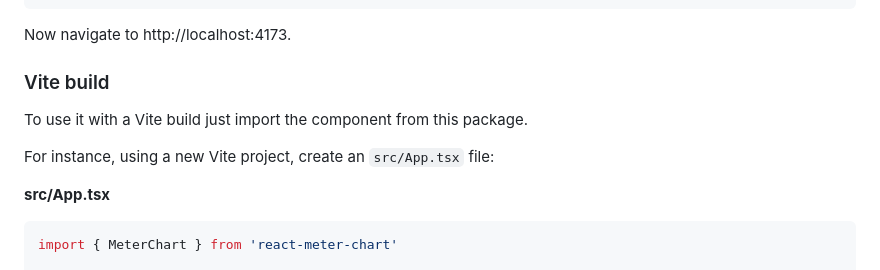
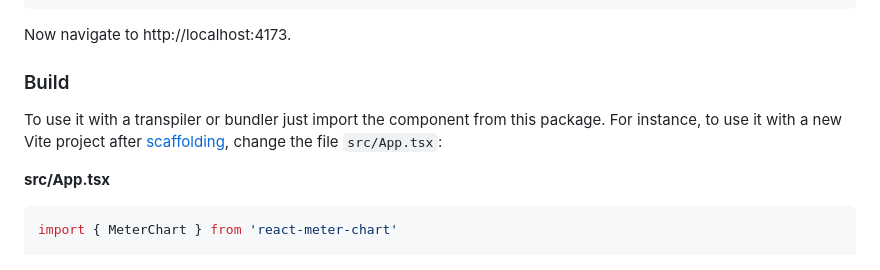
Before and after one commit to morganney/react-meter-chart, a Markdown page: README.md, the part around the change printed below. Drawn GitHub-style.

Commit message:
docs: readme.

```diff
--- a/README.md
+++ b/README.md
@@ -82,11 +82,9 @@ You can skip a build step completely by placing this inside of your Vite project
 
 Now navigate to http://localhost:4173.
 
-### Vite build
+### Build
 
-To use it with a Vite build just import the component from this package.
-
-For instance, using a new Vite project, create an `src/App.tsx` file:
+To use it with a transpiler or bundler just import the component from this package. For instance, to use it with a new Vite project after [scaffolding](https://vitejs.dev/guide/#scaffolding-your-first-vite-project), change the file `src/App.tsx`:
 
 **src/App.tsx**
 
```
Also changed, not shown: other parts of README.md (+1 -1 lines).
